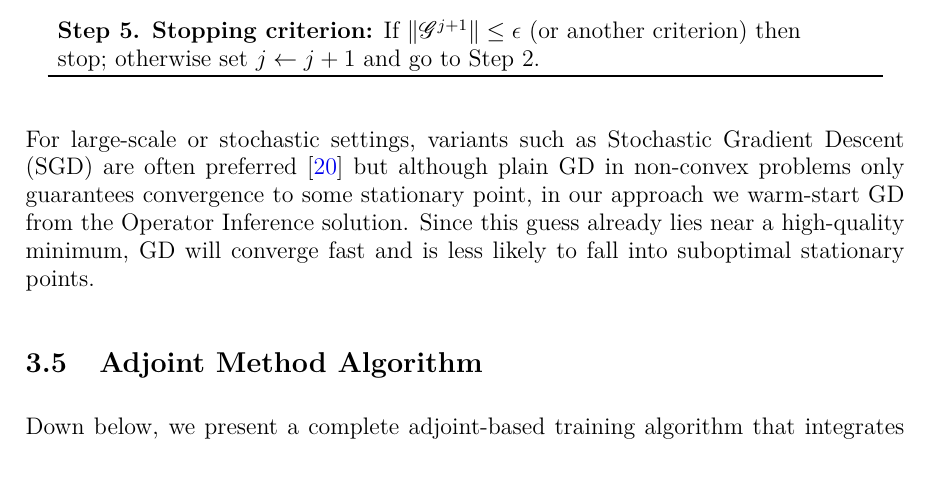
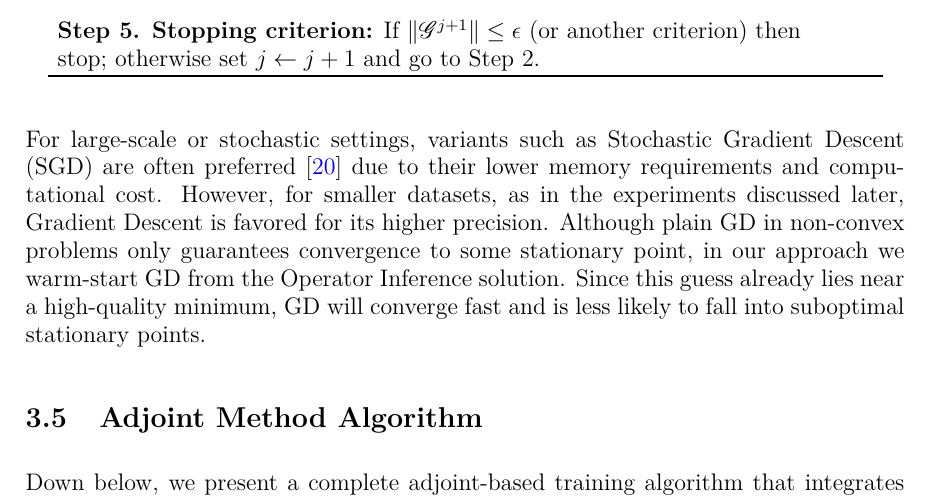
Before and after one commit to fragarat/MasterThesis, a LaTeX thesis (msc_thesis.tex, which reads chapters/chapter3.tex): part of page 34 of 66, cut so that both start at the same text, the shorter picture padded with empty space. Compiled offline with pdfLaTeX.

Commit message:
Updates from Overleaf

```diff
--- a/chapters/chapter3.tex
+++ b/chapters/chapter3.tex
@@ -519,7 +519,7 @@ $$\hat{\bm\theta}^{j+1} = \hat{\bm\theta}^j - \eta_j\,\mathscr{G}^j\,.$$
 \end{minipage}
 \end{center}
 
-For large-scale or stochastic settings, variants such as Stochastic Gradient Descent (SGD) are often preferred \cite{ruder2017overviewgradientdescentoptimization} but although plain GD in non-convex problems only guarantees convergence to some stationary point, in our approach we warm-start GD from the Operator Inference solution. Since this guess already lies near a high-quality minimum, GD will converge fast and is less likely to fall into suboptimal stationary points.
+For large-scale or stochastic settings, variants such as Stochastic Gradient Descent (SGD) are often preferred \cite{ruder2017overviewgradientdescentoptimization} due to their lower memory requirements and computational cost. However, for smaller datasets, as in the experiments discussed later, Gradient Descent is favored for its higher precision. Although plain GD in non-convex problems only guarantees convergence to some stationary point, in our approach we warm-start GD from the Operator Inference solution. Since this guess already lies near a high-quality minimum, GD will converge fast and is less likely to fall into suboptimal stationary points.
 
 %%%%%%%%%%%%%%%%%%%%%%%%%%%%%%%%%%%%%%%%%%%%%%%%%%%%%%%%%%%%%%%%%%%%%%%%%%%%%%%%%%%%%%%%
 
```
